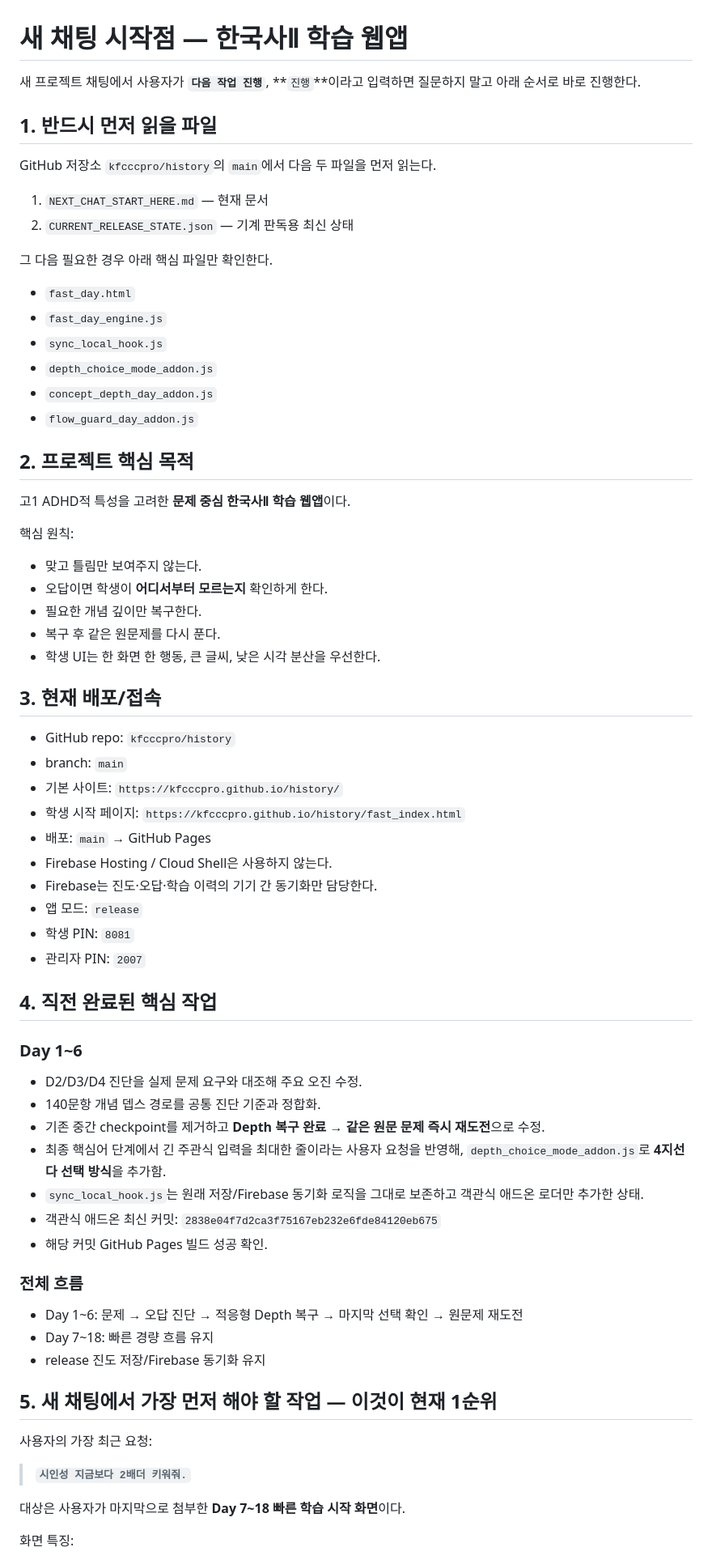
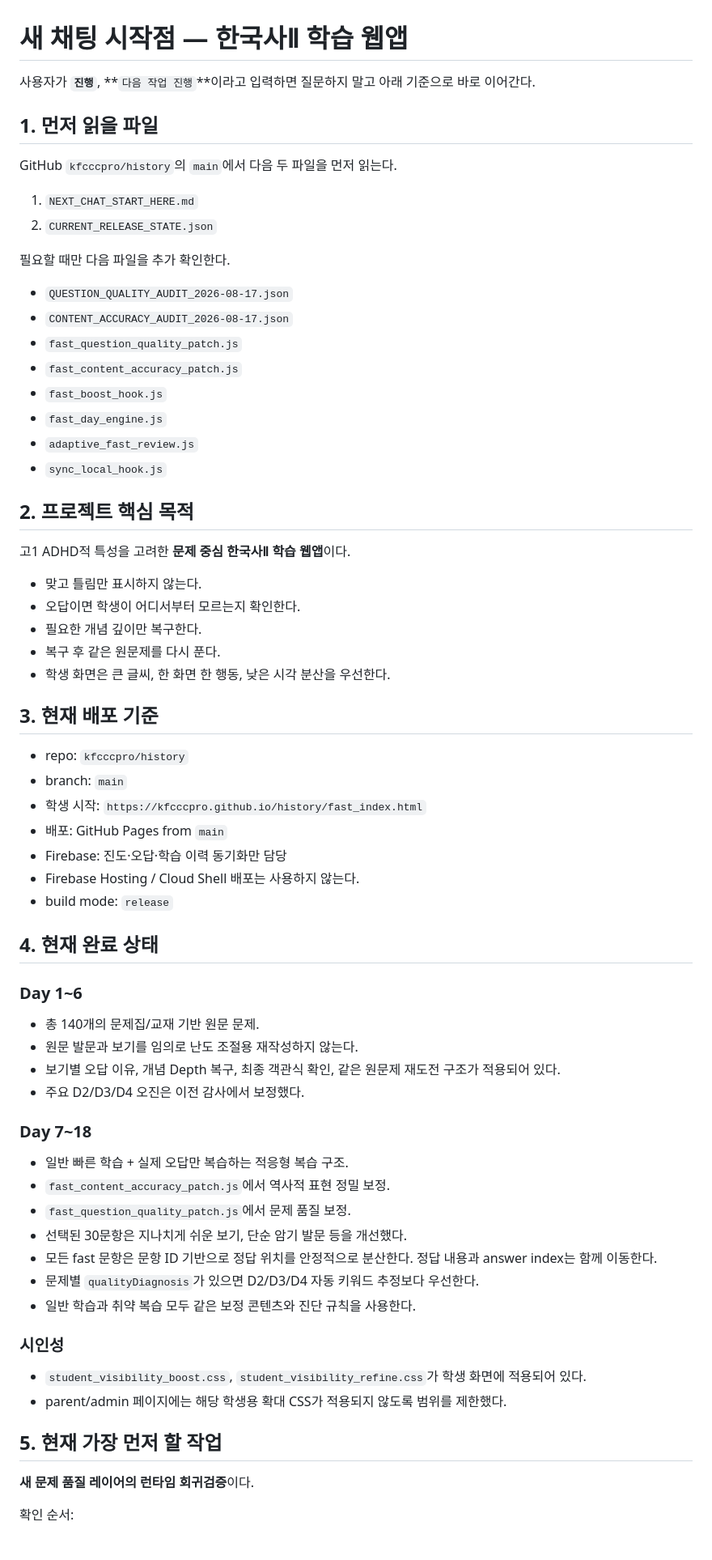
Before and after one commit to kfcccpro/history, a Markdown page: NEXT_CHAT_START_HERE.md, the part around one of its changes. Shown at 81% size. GitHub-like rendering.

Commit message:
Refresh next-chat handoff after question quality audit

```diff
--- a/NEXT_CHAT_START_HERE.md
+++ b/NEXT_CHAT_START_HERE.md
@@ -1,73 +1,72 @@
 # 새 채팅 시작점 — 한국사Ⅱ 학습 웹앱
 
-새 프로젝트 채팅에서 사용자가 **`다음 작업 진행`**, **`진행`**이라고 입력하면 질문하지 말고 아래 순서로 바로 진행한다.
+사용자가 **`진행`**, **`다음 작업 진행`**이라고 입력하면 질문하지 말고 아래 기준으로 바로 이어간다.
 
-## 1. 반드시 먼저 읽을 파일
+## 1. 먼저 읽을 파일
 
-GitHub 저장소 `kfcccpro/history`의 `main`에서 다음 두 파일을 먼저 읽는다.
+GitHub `kfcccpro/history`의 `main`에서 다음 두 파일을 먼저 읽는다.
 
-1. `NEXT_CHAT_START_HERE.md` — 현재 문서
-2. `CURRENT_RELEASE_STATE.json` — 기계 판독용 최신 상태
+1. `NEXT_CHAT_START_HERE.md`
+2. `CURRENT_RELEASE_STATE.json`
 
-그 다음 필요한 경우 아래 핵심 파일만 확인한다.
+필요할 때만 다음 파일을 추가 확인한다.
 
-- `fast_day.html`
+- `QUESTION_QUALITY_AUDIT_2026-08-17.json`
+- `CONTENT_ACCURACY_AUDIT_2026-08-17.json`
+- `fast_question_quality_patch.js`
+- `fast_content_accuracy_patch.js`
+- `fast_boost_hook.js`
 - `fast_day_engine.js`
+- `adaptive_fast_review.js`
 - `sync_local_hook.js`
-- `depth_choice_mode_addon.js`
-- `concept_depth_day_addon.js`
-- `flow_guard_day_addon.js`
 
 ## 2. 프로젝트 핵심 목적
 
 고1 ADHD적 특성을 고려한 **문제 중심 한국사Ⅱ 학습 웹앱**이다.
 
-핵심 원칙:
-
-- 맞고 틀림만 보여주지 않는다.
-- 오답이면 학생이 **어디서부터 모르는지** 확인하게 한다.
+- 맞고 틀림만 표시하지 않는다.
+- 오답이면 학생이 어디서부터 모르는지 확인한다.
 - 필요한 개념 깊이만 복구한다.
 - 복구 후 같은 원문제를 다시 푼다.
-- 학생 UI는 한 화면 한 행동, 큰 글씨, 낮은 시각 분산을 우선한다.
+- 학생 화면은 큰 글씨, 한 화면 한 행동, 낮은 시각 분산을 우선한다.
 
-## 3. 현재 배포/접속
+## 3. 현재 배포 기준
 
-- GitHub repo: `kfcccpro/history`
+- repo: `kfcccpro/history`
 - branch: `main`
-- 기본 사이트: `https://kfcccpro.github.io/history/`
-- 학생 시작 페이지: `https://kfcccpro.github.io/history/fast_index.html`
-- 배포: `main` → GitHub Pages
-- Firebase Hosting / Cloud Shell은 사용하지 않는다.
-- Firebase는 진도·오답·학습 이력의 기기 간 동기화만 담당한다.
-- 앱 모드: `release`
-- 학생 PIN: `8081`
-- 관리자 PIN: `2007`
+- 학생 시작: `https://kfcccpro.github.io/history/fast_index.html`
+- 배포: GitHub Pages from `main`
+- Firebase: 진도·오답·학습 이력 동기화만 담당
+- Firebase Hosting / Cloud Shell 배포는 사용하지 않는다.
+- build mode: `release`
 
-## 4. 직전 완료된 핵심 작업
+## 4. 현재 완료 상태
 
 ### Day 1~6
 
-- D2/D3/D4 진단을 실제 문제 요구와 대조해 주요 오진 수정.
-- 140문항 개념 뎁스 경로를 공통 진단 기준과 정합화.
-- 기존 중간 checkpoint를 제거하고 **Depth 복구 완료 → 같은 원문 문제 즉시 재도전**으로 수정.
-- 최종 핵심어 단계에서 긴 주관식 입력을 최대한 줄이라는 사용자 요청을 반영해, `depth_choice_mode_addon.js`로 **4지선다 선택 방식**을 추가함.
-- `sync_local_hook.js`는 원래 저장/Firebase 동기화 로직을 그대로 보존하고 객관식 애드온 로더만 추가한 상태.
-- 객관식 애드온 최신 커밋: `2838e04f7d2ca3f75167eb232e6fde84120eb675`
-- 해당 커밋 GitHub Pages 빌드 성공 확인.
+- 총 140개의 문제집/교재 기반 원문 문제.
+- 원문 발문과 보기를 임의로 난도 조절용 재작성하지 않는다.
+- 보기별 오답 이유, 개념 Depth 복구, 최종 객관식 확인, 같은 원문제 재도전 구조가 적용되어 있다.
+- 주요 D2/D3/D4 오진은 이전 감사에서 보정했다.
 
-### 전체 흐름
+### Day 7~18
 
-- Day 1~6: 문제 → 오답 진단 → 적응형 Depth 복구 → 마지막 선택 확인 → 원문제 재도전
-- Day 7~18: 빠른 경량 흐름 유지
-- release 진도 저장/Firebase 동기화 유지
+- 일반 빠른 학습 + 실제 오답만 복습하는 적응형 복습 구조.
+- `fast_content_accuracy_patch.js`에서 역사적 표현 정밀 보정.
+- `fast_question_quality_patch.js`에서 문제 품질 보정.
+- 선택된 30문항은 지나치게 쉬운 보기, 단순 암기 발문 등을 개선했다.
+- 모든 fast 문항은 문항 ID 기반으로 정답 위치를 안정적으로 분산한다. 정답 내용과 answer index는 함께 이동한다.
+- 문제별 `qualityDiagnosis`가 있으면 D2/D3/D4 자동 키워드 추정보다 우선한다.
+- 일반 학습과 취약 복습 모두 같은 보정 콘텐츠와 진단 규칙을 사용한다.
 
-## 5. 새 채팅에서 가장 먼저 해야 할 작업 — 이것이 현재 1순위
+### 시인성
 
-사용자의 가장 최근 요청:
+- `student_visibility_boost.css`, `student_visibility_refine.css`가 학생 화면에 적용되어 있다.
+- parent/admin 페이지에는 해당 학생용 확대 CSS가 적용되지 않도록 범위를 제한했다.
 
-> **`시인성 지금보다 2배더 키워줘.`**
+## 5. 현재 가장 먼저 할 작업
 
-대상은 사용자가 마지막으로 첨부한 **Day 7~18 빠른 학습 시작 화면**이다.
+**새 문제 품질 레이어의 런타임 회귀검증**이다.
 
-화면 특징:
+확인 순서:
 
```
Also changed, not shown: other parts of NEXT_CHAT_START_HERE.md (+11 -62 lines).
